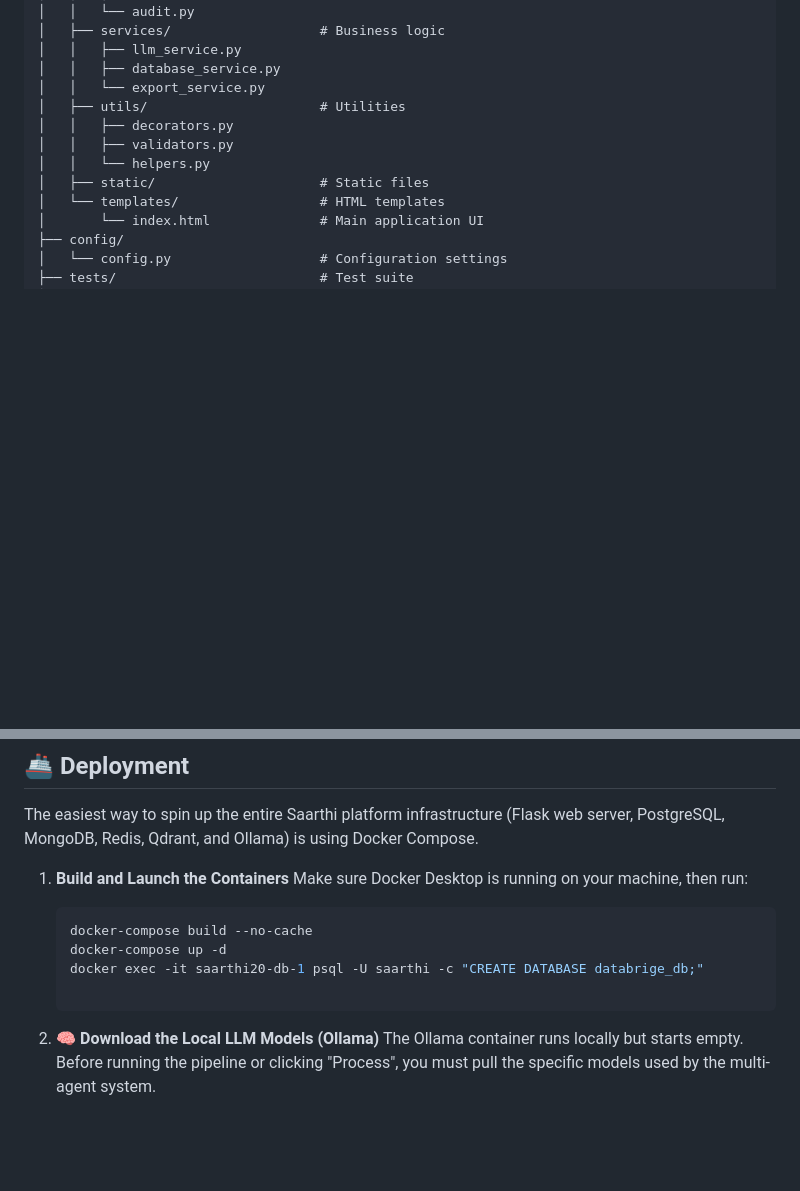
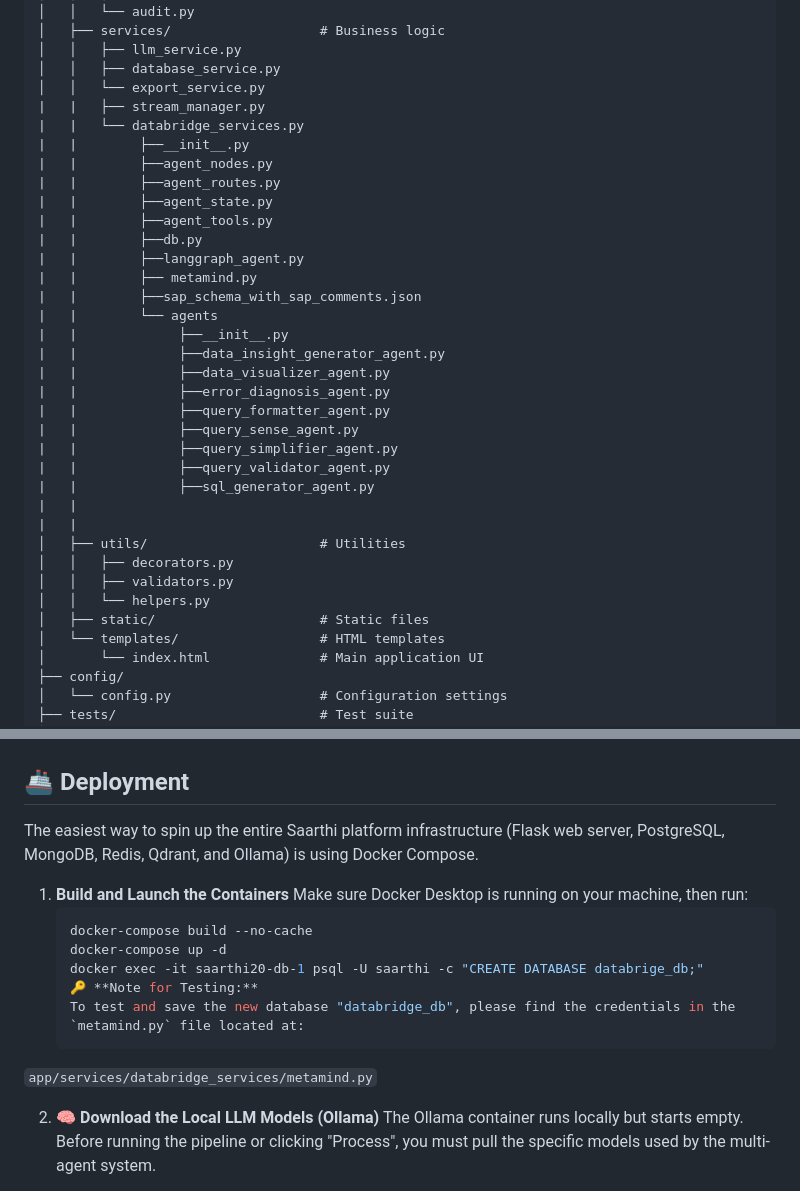
Before and after one commit to TathyumSolutions/SAARTHI2.0, a Markdown page: README.md, 2 parts joined by grey strips. Drawn GitHub-style; blank space fills up the shorter version.

Commit message:
docs: updated the readme file

```diff
--- a/README.md
+++ b/README.md
@@ -43,6 +43,29 @@ saarthi_enterprise_api/
 │   │   ├── llm_service.py
 │   │   ├── database_service.py
 │   │   └── export_service.py
+|   |   ├── stream_manager.py
+|   |   └── databridge_services.py
+|   |        ├──__init__.py
+|   |        ├──agent_nodes.py
+|   |        ├──agent_routes.py
+|   |        ├──agent_state.py
+|   |        ├──agent_tools.py
+|   |        ├──db.py
+|   |        ├──langgraph_agent.py
+|   |        ├── metamind.py
+|   |        ├──sap_schema_with_sap_comments.json
+|   |        └── agents
+|   |             ├──__init__.py
+|   |             ├──data_insight_generator_agent.py
+|   |             ├──data_visualizer_agent.py
+|   |             ├──error_diagnosis_agent.py
+|   |             ├──query_formatter_agent.py
+|   |             ├──query_sense_agent.py
+|   |             ├──query_simplifier_agent.py
+|   |             ├──query_validator_agent.py
+|   |             ├──sql_generator_agent.py
+|   |
+|   |
 │   ├── utils/                      # Utilities
 │   │   ├── decorators.py
 │   │   ├── validators.py
@@ -253,6 +276,10 @@ The easiest way to spin up the entire Saarthi platform infrastructure (Flask web
    docker-compose build --no-cache
    docker-compose up -d
    docker exec -it saarthi20-db-1 psql -U saarthi -c "CREATE DATABASE databrige_db;"
+   🔑 **Note for Testing:**
+   To test and save the new database "databridge_db", please find the credentials in the `metamind.py` file located at:
+  `app/services/databridge_services/metamind.py`
+
 
 2. **🧠 Download the Local LLM Models (Ollama)**
    The Ollama container runs locally but starts empty. Before running the pipeline or clicking "Process", you must pull the specific models used by the multi-agent system.
```
